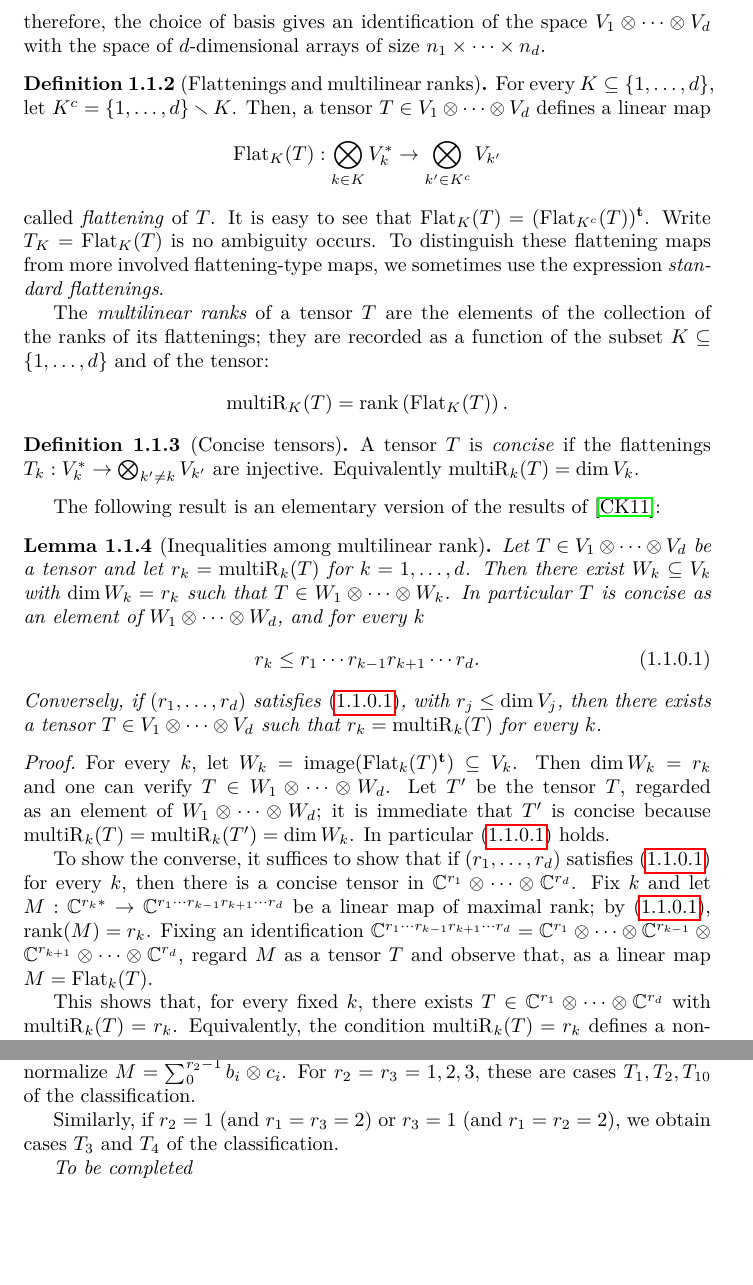
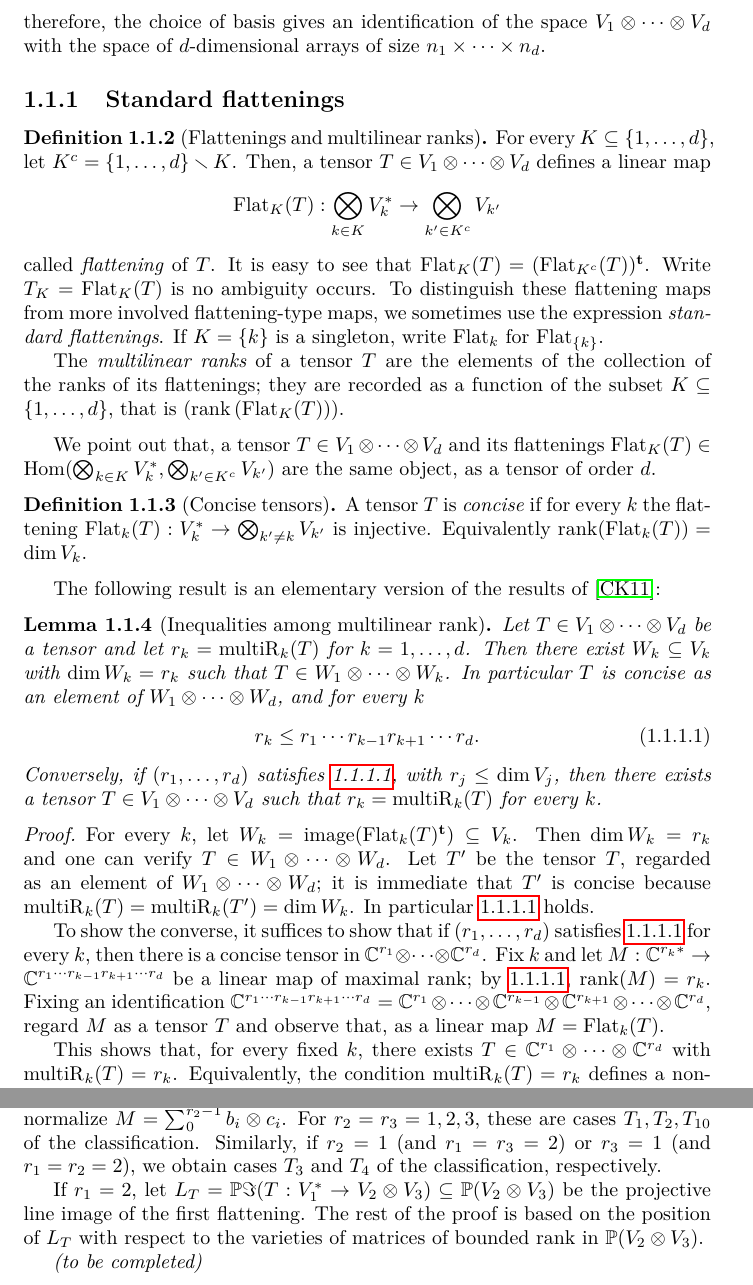
Before and after one commit to aleianno90/MultilinearVerseLatex, a LaTeX thesis (texfiles/document.tex, which reads texfiles/orbit-classification.tex, texfiles/preliminaries.tex): two parts of pages 4 and 43 of 60, joined at a grey line, cut so that both start at the same text, the shorter picture padded with empty space. Compiled offline with pdfLaTeX.

```diff
--- a/texfiles/orbit-classification.tex
+++ b/texfiles/orbit-classification.tex
@@ -152,8 +152,8 @@
 
 Clearly, if $r_i = 0$ for any $i$, then $r_i = 0$ for all $i$ and $T = 0$.
 
-Suppose one of the multilinear ranks is $r_i = 1$. If $r_1 = 1$, then the inequalities guarantee $r_2 = r_3$. Using the action of $\GL(V_1)$, we obtain $T = a_0 \otimes M$ for some $M \in V_2 \otimes V_3$. Since $r_2 = r_3$, we may use the action of $\GL(V_2) \times \GL(V_3)$ to normalize $M = \sum_{0}^{r_2-1} b_i \otimes c_i$. For $r_2 = r_3 = 1,2,3$, these are cases $T_1,T_2,T_{10}$ of the classification.
+Suppose one of the multilinear ranks is $r_i = 1$. If $r_1 = 1$, then the inequalities guarantee $r_2 = r_3$. Using the action of $\GL(V_1)$, we obtain $T = a_0 \otimes M$ for some $M \in V_2 \otimes V_3$. Since $r_2 = r_3$, we may use the action of $\GL(V_2) \times \GL(V_3)$ to normalize $M = \sum_{0}^{r_2-1} b_i \otimes c_i$. For $r_2 = r_3 = 1,2,3$, these are cases $T_1,T_2,T_{10}$ of the classification.  Similarly, if $r_2 = 1$ (and $r_1 = r_3 = 2$) or $r_3  = 1$ (and $r_1 = r_2 = 2$), we obtain cases $T_3$ and $T_4$ of the classification, respectively.
 
-Similarly, if $r_2 = 1$ (and $r_1 = r_3 = 2$) or $r_3  = 1$ (and $r_1 = r_2 = 2$), we obtain cases $T_3$ and $T_4$ of the classification.
+If $r_1 = 2$, let $L_T = \bbP \Im( T: V_1^* \to V_2 \otimes V_3) \subseteq \bbP (V_2 \otimes V_3)$ be the projective line image of the first flattening. The rest of the proof is based on the position of $L_T$ with respect to the varieties of matrices of bounded rank in $\bbP (V_2 \otimes V_3)$.
 
-{\it To be completed }
+{\it (to be completed)}
--- a/texfiles/preliminaries.tex
+++ b/texfiles/preliminaries.tex
@@ -28,6 +28,8 @@
 therefore, the choice of basis gives an identification of the space $V_1 \ootimes V_d$ with the space of $d$-dimensional arrays of size $n_1 \times\cdots\times n_d$.
 \end{definition}
 
+\subsection{Standard flattenings}
+\label{preliminaries-subsection-flattenings}
 \begin{definition}[Flattenings and multilinear ranks]
 \label{introduction-definition-flattenings}
 % Author: Fulvio Gesmundo, Alessandro Oneto
@@ -35,18 +37,16 @@
 \[
     \Flat_K(T): \bigotimes_{k \in K} V_{k}^* \to  \bigotimes_{k' \in K^c} V_{k'}
 \]
-called \emph{flattening} of $T$. It is easy to see that $\Flat_K(T) = (\Flat_{K^c}(T))^\bft$. Write $T_K = \Flat_{K}(T)$ is no ambiguity occurs. To distinguish these flattening maps from more involved flattening-type maps, we sometimes use the expression \emph{standard flattenings}.
+called \emph{flattening} of $T$. It is easy to see that $\Flat_K(T) = (\Flat_{K^c}(T))^\bft$. Write $T_K = \Flat_{K}(T)$ is no ambiguity occurs. To distinguish these flattening maps from more involved flattening-type maps, we sometimes use the expression \emph{standard flattenings}. If $K = \{k\}$ is a singleton, write $\Flat_k$ for $\Flat_{\{k\}}$.
 
-The {\it multilinear ranks} of a tensor $T$ are the elements of the collection of the ranks of its flattenings; they are recorded as a function of the subset $K \subseteq \{ 1 \vvirg d\}$ and of the tensor:
-\[
- \multiR_{K}(T) = \rank \left( \Flat_K(T) \right).
-\]
+The {\it multilinear ranks} of a tensor $T$ are the elements of the collection of the ranks of its flattenings; they are recorded as a function of the subset $K \subseteq \{ 1 \vvirg d\}$, that is $(\rank \left( \Flat_K(T) \right))$.
 \end{definition}
+We point out that, a tensor $T \in V_1 \ootimes V_d$ and its flattenings $\Flat_K(T) \in \Hom ( \bigotimes_{k \in K} V_{k}^*,\bigotimes_{k' \in K^c} V_{k'})$ are the same object, as a tensor of order $d$.
 
 \begin{definition}[Concise tensors]
 \label{introduction-definition-concise}
 % Author: Fulvio Gesmundo, Alessandro Oneto
-A tensor $T$ is \emph{concise} if the flattenings $T_k : V_k^* \to \bigotimes_{k' \neq k} V_{k'}$ are injective. Equivalently $\multiR_k(T) = \dim V_k$.
+A tensor $T$ is \emph{concise} if for every $k$ the flattening $\Flat_k(T) : V_k^* \to \bigotimes_{k' \neq k} V_{k'}$ is injective. Equivalently $\rank(\Flat_k(T)) = \dim V_k$.
 \end{definition}
 
 The following result is an elementary version of the results of \cite{CK11}:
@@ -58,12 +58,12 @@
   \label{preliminaries-equation-multilinearranks}
  r_k \leq r_1 \cdots r_{k-1} r_{k+1} \cdots r_d.
  \end{equation}
-Conversely, if $(r_1 \vvirg r_d)$ satisfies \eqref{preliminaries-equation-multilinearranks}, with $r_j \leq \dim V_j$, then there exists a tensor $T \in V_1 \ootimes V_d$ such that $r_k = \multiR_k(T)$ for every $k$.
+Conversely, if $(r_1 \vvirg r_d)$ satisfies \ref{preliminaries-equation-multilinearranks}, with $r_j \leq \dim V_j$, then there exists a tensor $T \in V_1 \ootimes V_d$ such that $r_k = \multiR_k(T)$ for every $k$.
 \end{lemma}
 \begin{proof}
-For every $k$, let $W_k = \image (  \Flat_k(T)^\bft ) \subseteq V_k$. Then $\dim W_k = r_k$ and one can verify $T \in W_1 \ootimes W_d$. Let $T'$ be the tensor $T$, regarded as an element of $W_1 \ootimes W_d$; it is immediate that $T'$ is concise because $\multiR_k(T) = \multiR_k(T') = \dim W_k$. In particular \eqref{preliminaries-equation-multilinearranks} holds.
+For every $k$, let $W_k = \image (  \Flat_k(T)^\bft ) \subseteq V_k$. Then $\dim W_k = r_k$ and one can verify $T \in W_1 \ootimes W_d$. Let $T'$ be the tensor $T$, regarded as an element of $W_1 \ootimes W_d$; it is immediate that $T'$ is concise because $\multiR_k(T) = \multiR_k(T') = \dim W_k$. In particular \ref{preliminaries-equation-multilinearranks} holds.
 
-To show the converse, it suffices to show that if $(r_1 \vvirg r_d)$ satisfies \eqref{preliminaries-equation-multilinearranks} for every $k$, then there is a concise tensor in $\bbC^{r_1} \ootimes \bbC^{r_d}$. Fix $k$ and let $M : \bbC^{r_k *} \to \bbC^{r_1 \cdots r_{k-1}r_{k+1} \cdots r_d}$ be a linear map of maximal rank; by \eqref{preliminaries-equation-multilinearranks}, $\rank(M) = r_k$. Fixing an identification $\bbC^{r_1 \cdots r_{k-1}r_{k+1} \cdots r_d} = \bbC^{r_1} \ootimes \bbC^{r_{k-1}} \otimes \bbC^{r_{k+1}} \ootimes \bbC^{r_d}$, regard $M$ as a tensor $T$ and observe that, as a linear map $M = \Flat_k(T)$.
+To show the converse, it suffices to show that if $(r_1 \vvirg r_d)$ satisfies \ref{preliminaries-equation-multilinearranks} for every $k$, then there is a concise tensor in $\bbC^{r_1} \ootimes \bbC^{r_d}$. Fix $k$ and let $M : \bbC^{r_k *} \to \bbC^{r_1 \cdots r_{k-1}r_{k+1} \cdots r_d}$ be a linear map of maximal rank; by \ref{preliminaries-equation-multilinearranks}, $\rank(M) = r_k$. Fixing an identification $\bbC^{r_1 \cdots r_{k-1}r_{k+1} \cdots r_d} = \bbC^{r_1} \ootimes \bbC^{r_{k-1}} \otimes \bbC^{r_{k+1}} \ootimes \bbC^{r_d}$, regard $M$ as a tensor $T$ and observe that, as a linear map $M = \Flat_k(T)$.
 
 This shows that, for every fixed $k$, there exists $T \in \bbC^{r_1} \ootimes \bbC^{r_d}$ with $\multiR_k(T) = r_k$. Equivalently, the condition $\multiR_k(T) = r_k$ defines a non-empty Zariski open set. Since the intersection of finitely many non-empty Zariski open set is non-empty, we conclude that there exists $T \in \bbC^{r_1} \ootimes \bbC^{r_d}$ satisfying $\multiR_k(T) = r_k$ for every $k$.
 \end{proof}
```
Also changed, not shown: texfiles/orbit-classification.tex (2 more changed lines), texfiles/preliminaries.tex (2 more changed lines).
